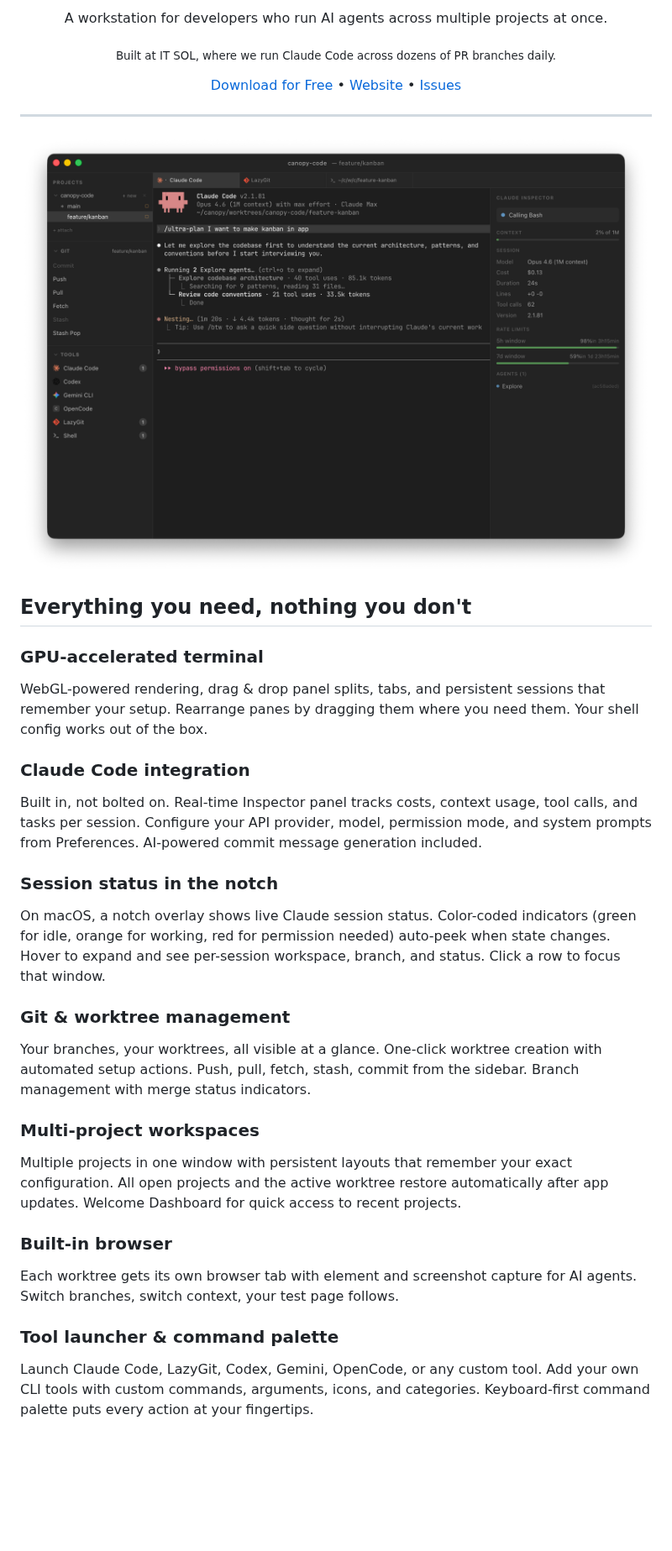
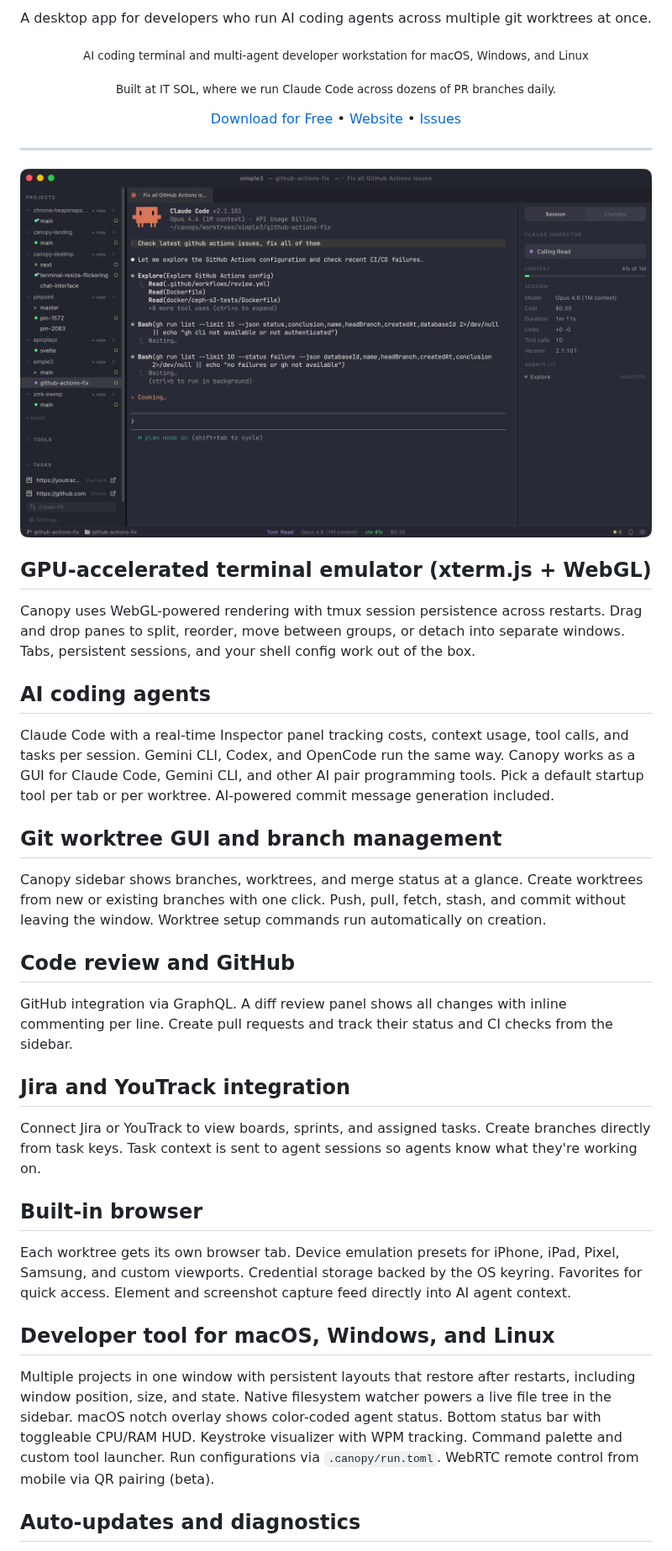
Before and after one commit to itsoltech/canopy-desktop, a Markdown page: README.md, the part around one of its changes. Shown at 84% size. Drawn GitHub-style; pictures changed too: docs/screenshot.png; blank space fills up the shorter version.

```diff
--- a/README.md
+++ b/README.md
@@ -8,6 +8,10 @@
 
 <p align="center">
-  A workstation for developers who run AI agents across multiple projects at once.
+  A desktop app for developers who run AI coding agents across multiple git worktrees at once.
+</p>
+
+<p align="center">
+  <sub>AI coding terminal and multi-agent developer workstation for macOS, Windows, and Linux</sub>
 </p>
 
 <p align="center">
@@ -26,33 +30,33 @@
   <img src="docs/screenshot.png" alt="Canopy — Claude Code AI, Git sidebar, and multi-pane terminal in one window" width="800">
 </p>
 
-## Everything you need, nothing you don't
+## GPU-accelerated terminal emulator (xterm.js + WebGL)
 
-### GPU-accelerated terminal
+Canopy uses WebGL-powered rendering with tmux session persistence across restarts. Drag and drop panes to split, reorder, move between groups, or detach into separate windows. Tabs, persistent sessions, and your shell config work out of the box.
 
-WebGL-powered rendering, drag & drop panel splits, tabs, and persistent sessions that remember your setup. Rearrange panes by dragging them where you need them. Your shell config works out of the box.
+## AI coding agents
 
-### Claude Code integration
+Claude Code with a real-time Inspector panel tracking costs, context usage, tool calls, and tasks per session. Gemini CLI, Codex, and OpenCode run the same way. Canopy works as a GUI for Claude Code, Gemini CLI, and other AI pair programming tools. Pick a default startup tool per tab or per worktree. AI-powered commit message generation included.
 
-Built in, not bolted on. Real-time Inspector panel tracks costs, context usage, tool calls, and tasks per session. Configure your API provider, model, permission mode, and system prompts from Preferences. AI-powered commit message generation included.
+## Git worktree GUI and branch management
 
-### Session status in the notch
+Canopy sidebar shows branches, worktrees, and merge status at a glance. Create worktrees from new or existing branches with one click. Push, pull, fetch, stash, and commit without leaving the window. Worktree setup commands run automatically on creation.
 
-On macOS, a notch overlay shows live Claude session status. Color-coded indicators (green for idle, orange for working, red for permission needed) auto-peek when state changes. Hover to expand and see per-session workspace, branch, and status. Click a row to focus that window.
+## Code review and GitHub
 
-### Git & worktree management
+GitHub integration via GraphQL. A diff review panel shows all changes with inline commenting per line. Create pull requests and track their status and CI checks from the sidebar.
 
-Your branches, your worktrees, all visible at a glance. One-click worktree creation with automated setup actions. Push, pull, fetch, stash, commit from the sidebar. Branch management with merge status indicators.
+## Jira and YouTrack integration
 
-### Multi-project workspaces
+Connect Jira or YouTrack to view boards, sprints, and assigned tasks. Create branches directly from task keys. Task context is sent to agent sessions so agents know what they're working on.
 
-Multiple projects in one window with persistent layouts that remember your exact configuration. All open projects and the active worktree restore automatically after app updates. Welcome Dashboard for quick access to recent projects.
+## Built-in browser
 
-### Built-in browser
+Each worktree gets its own browser tab. Device emulation presets for iPhone, iPad, Pixel, Samsung, and custom viewports. Credential storage backed by the OS keyring. Favorites for quick access. Element and screenshot capture feed directly into AI agent context.
 
-Each worktree gets its own browser tab with element and screenshot capture for AI agents. Switch branches, switch context, your test page follows.
+## Developer tool for macOS, Windows, and Linux
 
-### Tool launcher & command palette
+Multiple projects in one window with persistent layouts that restore after restarts, including window position, size, and state. Native filesystem watcher powers a live file tree in the sidebar. macOS notch overlay shows color-coded agent status. Bottom status bar with toggleable CPU/RAM HUD. Keystroke visualizer with WPM tracking. Command palette and custom tool launcher. Run configurations via `.canopy/run.toml`. WebRTC remote control from mobile via QR pairing (beta).
 
-Launch Claude Code, LazyGit, Codex, Gemini, OpenCode, or any custom tool. Add your own CLI tools with custom commands, arguments, icons, and categories. Keyboard-first command palette puts every action at your fingertips.
+## Auto-updates and diagnostics
 
```
Also changed, not shown: other parts of README.md (+16 -12 lines).
